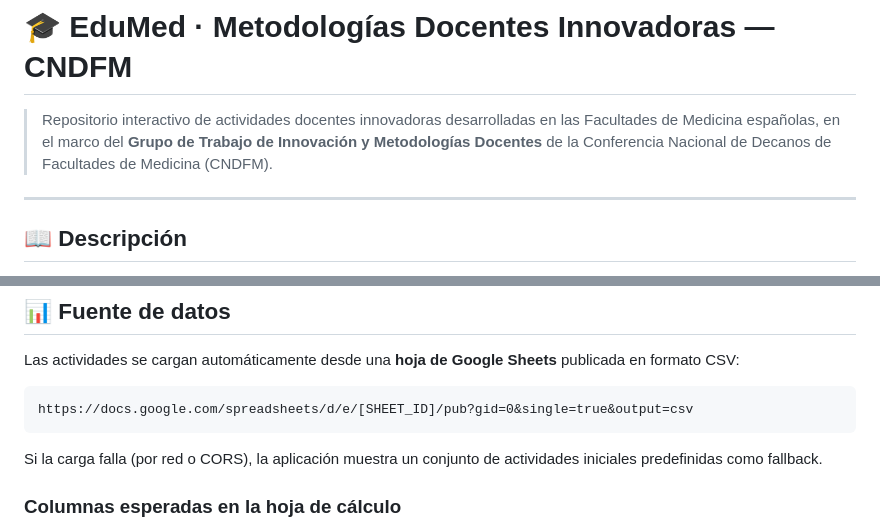
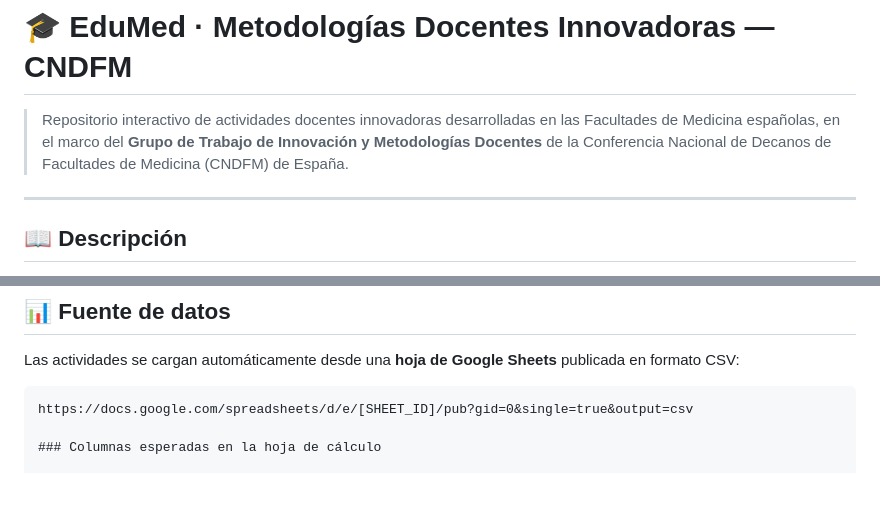
Before and after one commit to Tutorcyllo/Innovacion.EduMed.CNDFM, a Markdown page: README.md, 2 parts joined by grey strips. Drawn GitHub-style; blank space fills up the shorter version.

````diff
--- a/README.md
+++ b/README.md
@@ -1,6 +1,6 @@
 # 🎓 EduMed · Metodologías Docentes Innovadoras — CNDFM
 
-> Repositorio interactivo de actividades docentes innovadoras desarrolladas en las Facultades de Medicina españolas, en el marco del **Grupo de Trabajo de Innovación y Metodologías Docentes** de la Conferencia Nacional de Decanos de Facultades de Medicina (CNDFM).
+> Repositorio interactivo de actividades docentes innovadoras desarrolladas en las Facultades de Medicina españolas, en el marco del **Grupo de Trabajo de Innovación y Metodologías Docentes** de la Conferencia Nacional de Decanos de Facultades de Medicina (CNDFM) de España.
 
 ---
 
@@ -80,9 +80,6 @@ Las actividades se cargan automáticamente desde una **hoja de Google Sheets** p
 
 ```
 https://docs.google.com/spreadsheets/d/e/[SHEET_ID]/pub?gid=0&single=true&output=csv
-```
-
-Si la carga falla (por red o CORS), la aplicación muestra un conjunto de actividades iniciales predefinidas como fallback.
 
 ### Columnas esperadas en la hoja de cálculo
 
````
